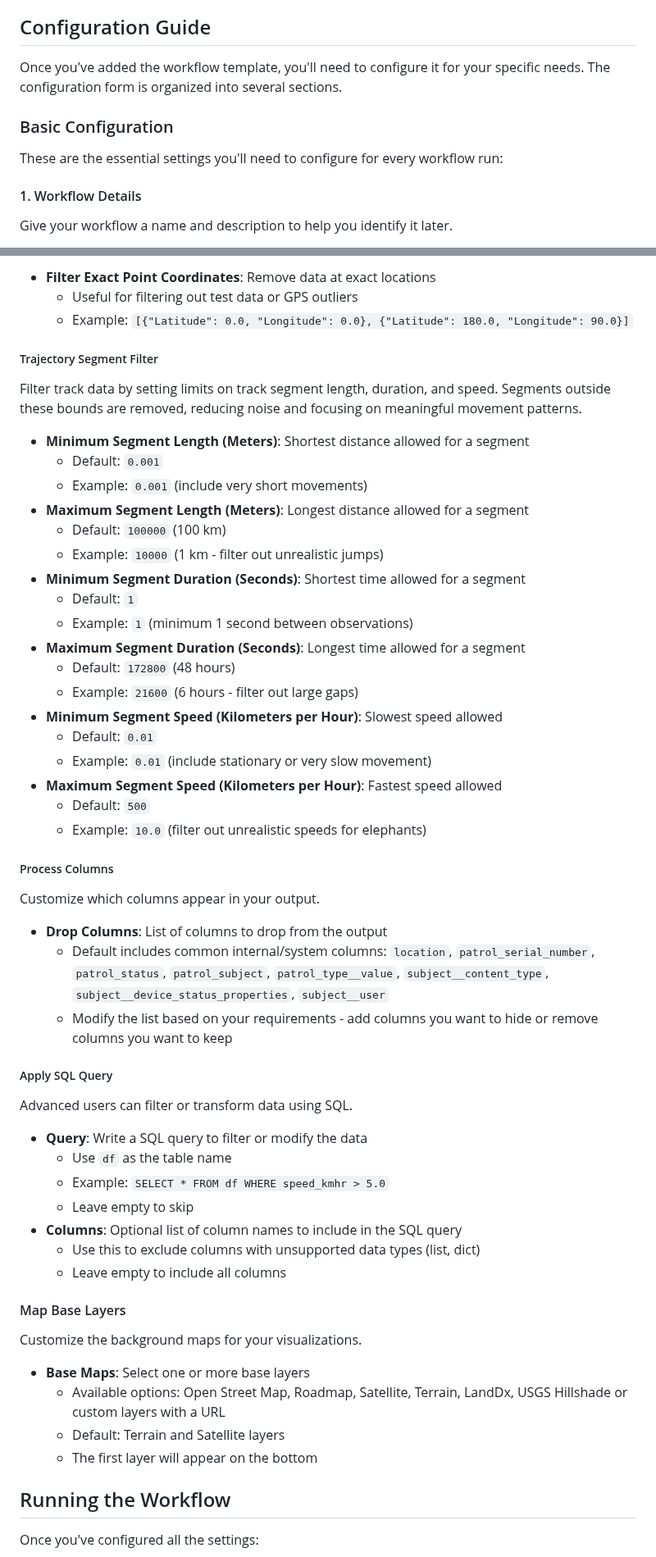
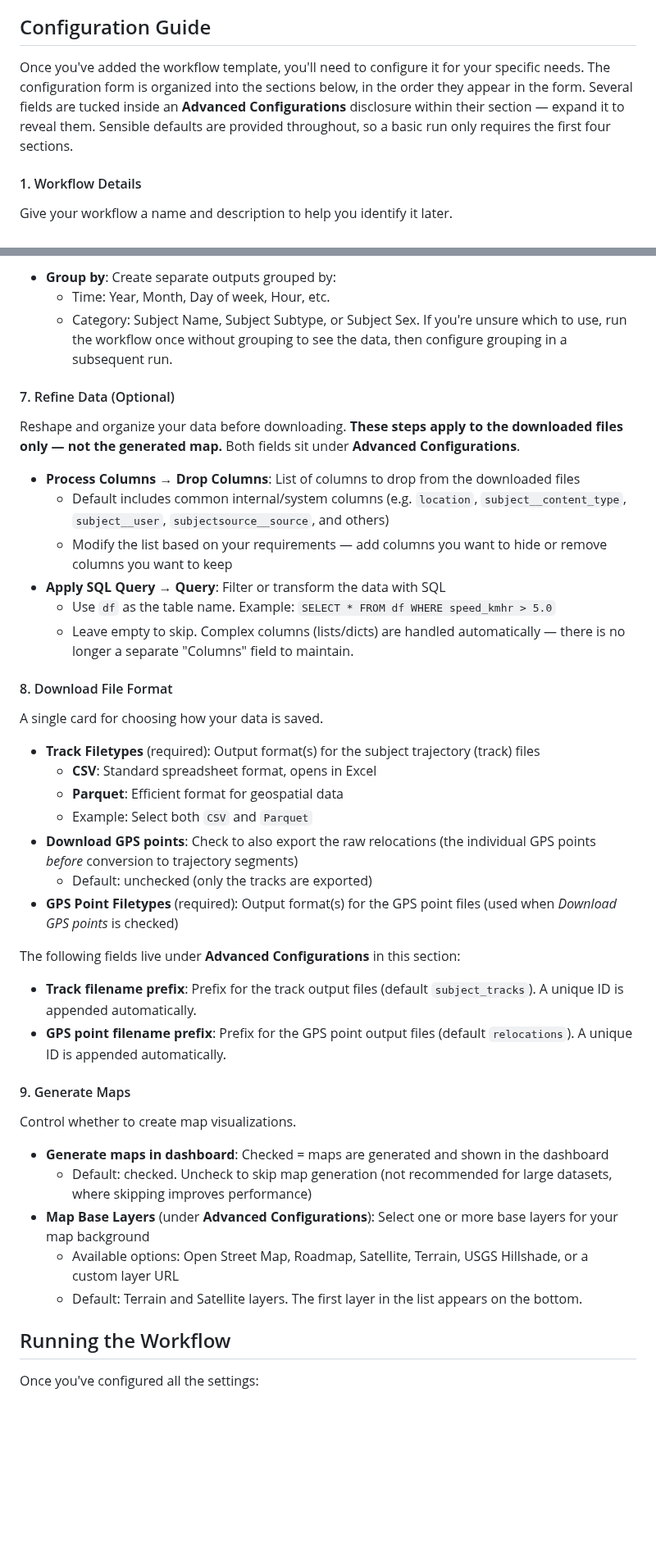
Before and after one commit to wildlife-dynamics/wt-download-subject-tracks, a Markdown page: README.md, 2 parts joined by grey strips. Shown at 82% size. GitHub-like rendering; blank space fills up the shorter version.

```diff
--- a/README.md
+++ b/README.md
@@ -44,11 +44,7 @@ Before using this workflow, you need:
 
 ## Configuration Guide
 
-Once you've added the workflow template, you'll need to configure it for your specific needs. The configuration form is organized into several sections.
-
-### Basic Configuration
-
-These are the essential settings you'll need to configure for every workflow run:
+Once you've added the workflow template, you'll need to configure it for your specific needs. The configuration form is organized into the sections below, in the order they appear in the form. Several fields are tucked inside an **Advanced Configurations** disclosure within their section — expand it to reveal them. Sensible defaults are provided throughout, so a basic run only requires the first four sections.
 
 #### 1. Workflow Details
 Give your workflow a name and description to help you identify it later.
@@ -146,55 +107,42 @@ Exclude observations at specific coordinates.
 
-- **Filter Exact Point Coordinates**: Remove data at exact locations
-  - Useful for filtering out test data or GPS outliers
-  - Example: `[{"Latitude": 0.0, "Longitude": 0.0}, {"Latitude": 180.0, "Longitude": 90.0}]`
+- **Group by**: Create separate outputs grouped by:
+  - Time: Year, Month, Day of week, Hour, etc.
+  - Category: Subject Name, Subject Subtype, or Subject Sex. If you're unsure which to use, run the workflow once without grouping to see the data, then configure grouping in a subsequent run.
 
-##### Trajectory Segment Filter
-Filter track data by setting limits on track segment length, duration, and speed. Segments outside these bounds are removed, reducing noise and focusing on meaningful movement patterns.
+#### 7. Refine Data (Optional)
+Reshape and organize your data before downloading. **These steps apply to the downloaded files only — not the generated map.** Both fields sit under **Advanced Configurations**.
 
-- **Minimum Segment Length (Meters)**: Shortest distance allowed for a segment
-  - Default: `0.001`
-  - Example: `0.001` (include very short movements)
-- **Maximum Segment Length (Meters)**: Longest distance allowed for a segment
-  - Default: `100000` (100 km)
-  - Example: `10000` (1 km - filter out unrealistic jumps)
-- **Minimum Segment Duration (Seconds)**: Shortest time allowed for a segment
-  - Default: `1`
-  - Example: `1` (minimum 1 second between observations)
-- **Maximum Segment Duration (Seconds)**: Longest time allowed for a segment
-  - Default: `172800` (48 hours)
-  - Example: `21600` (6 hours - filter out large gaps)
-- **Minimum Segment Speed (Kilometers per Hour)**: Slowest speed allowed
-  - Default: `0.01`
-  - Example: `0.01` (include stationary or very slow movement)
-- **Maximum Segment Speed (Kilometers per Hour)**: Fastest speed allowed
-  - Default: `500`
-  - Example: `10.0` (filter out unrealistic speeds for elephants)
+- **Process Columns → Drop Columns**: List of columns to drop from the downloaded files
+  - Default includes common internal/system columns (e.g. `location`, `subject__content_type`, `subject__user`, `subjectsource__source`, and others)
+  - Modify the list based on your requirements — add columns you want to hide or remove columns you want to keep
+- **Apply SQL Query → Query**: Filter or transform the data with SQL
+  - Use `df` as the table name. Example: `SELECT * FROM df WHERE speed_kmhr > 5.0`
+  - Leave empty to skip. Complex columns (lists/dicts) are handled automatically — there is no longer a separate "Columns" field to maintain.
 
-##### Process Columns
-Customize which columns appear in your output.
+#### 8. Download File Format
+A single card for choosing how your data is saved.
 
-- **Drop Columns**: List of columns to drop from the output
-  - Default includes common internal/system columns: `location`, `patrol_serial_number`, `patrol_status`, `patrol_subject`, `patrol_type__value`, `subject__content_type`, `subject__device_status_properties`, `subject__user`
-  - Modify the list based on your requirements - add columns you want to hide or remove columns you want to keep
+- **Track Filetypes** (required): Output format(s) for the subject trajectory (track) files
+  - **CSV**: Standard spreadsheet format, opens in Excel
+  - **Parquet**: Efficient format for geospatial data
+  - Example: Select both `CSV` and `Parquet`
+- **Download GPS points**: Check to also export the raw relocations (the individual GPS points *before* conversion to trajectory segments)
+  - Default: unchecked (only the tracks are exported)
+- **GPS Point Filetypes** (required): Output format(s) for the GPS point files (used when *Download GPS points* is checked)
 
-##### Apply SQL Query
-Advanced users can filter or transform data using SQL.
+The following fields live under **Advanced Configurations** in this section:
 
-- **Query**: Write a SQL query to filter or modify the data
-  - Use `df` as the table name
-  - Example: `SELECT * FROM df WHERE speed_kmhr > 5.0`
-  - Leave empty to skip
-- **Columns**: Optional list of column names to include in the SQL query
-  - Use this to exclude columns with unsupported data types (list, dict)
-  - Leave empty to include all columns
+- **Track filename prefix**: Prefix for the track output files (default `subject_tracks`). A unique ID is appended automatically.
+- **GPS point filename prefix**: Prefix for the GPS point output files (default `relocations`). A unique ID is appended automatically.
 
-#### Map Base Layers
-Customize the background maps for your visualizations.
+#### 9. Generate Maps
+Control whether to create map visualizations.
 
-- **Base Maps**: Select one or more base layers
-  - Available options: Open Street Map, Roadmap, Satellite, Terrain, LandDx, USGS Hillshade or custom layers with a URL
-  - Default: Terrain and Satellite layers
-  - The first layer will appear on the bottom
+- **Generate maps in dashboard**: Checked = maps are generated and shown in the dashboard
+  - Default: checked. Uncheck to skip map generation (not recommended for large datasets, where skipping improves performance)
+- **Map Base Layers** (under **Advanced Configurations**): Select one or more base layers for your map background
+  - Available options: Open Street Map, Roadmap, Satellite, Terrain, USGS Hillshade, or a custom layer URL
+  - Default: Terrain and Satellite layers. The first layer in the list appears on the bottom.
 
 ## Running the Workflow
 
```
Also changed, not shown: other parts of README.md (+28 -64 lines), ecoscope-workflows-download-subjects-workflow/README.md (+5 -5 lines), ecoscope-workflows-download-subjects-workflow/graph.png, 10 other files.
